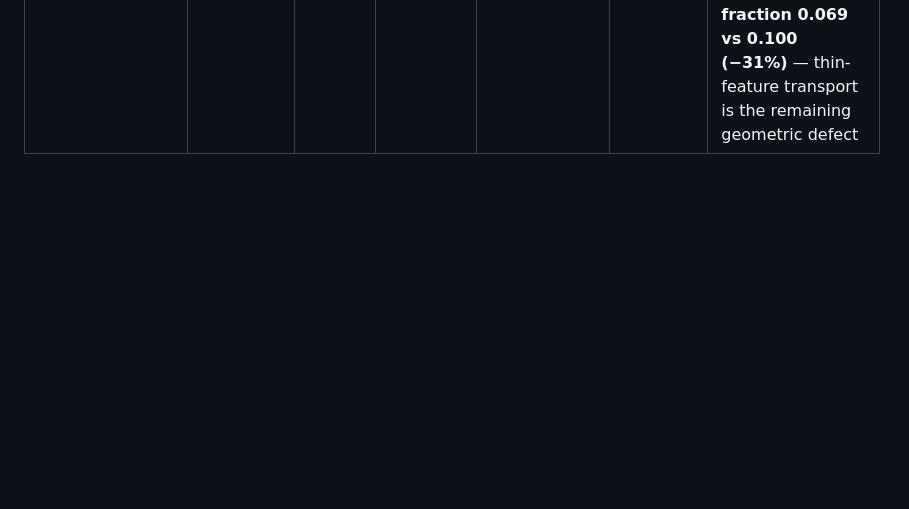
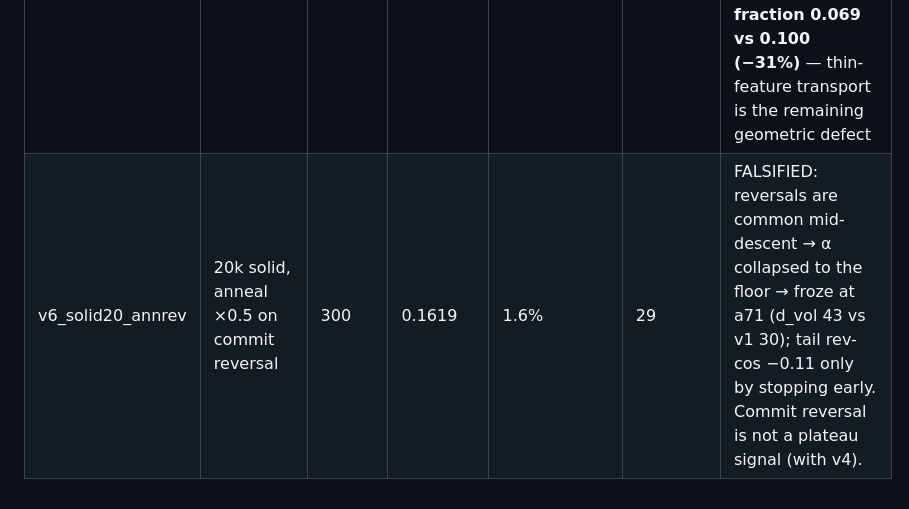
Before and after one commit to Chayoso/Shape-morphing-binder, a Markdown page: docs/experiments.md, the part around the change. GitHub-like rendering; blank space fills up the shorter version.

```diff
--- a/docs/experiments.md
+++ b/docs/experiments.md
@@ -430,3 +430,4 @@ hyde01 GPU1 (warp-lang 1.16 installed into miniconda3/envs/diffmpm_v2.3.0).
 | v4_solid20_rev | 20k solid, unlatched reversal REJECT | 300 | 0.1619 | 1.7% | 41 | FALSIFIED: reversal rejects fed patience → froze at a56 mid-descent (d_vol 46 vs v1 30); tail rev-cos +0.27 only because it stopped early → v6 sign-change step control instead |
 | v5_solid20_jdens | 20k solid + density-J prior (w_jdens 1) | 300 | 0.389 | — | — | CALIBRATION BUG: equal-norm at the source where J≡1 → sKL gradient 0 → scale astronomical → every step rejected, froze a9. Fixed: calibration deferred to the first window with a live prior gradient, scale capped 1e3 → v5b |
 | v3_solid40 | 40k solid bunny, adopted recipe | 300 | 0.1298* | **1.5%** | 100 | HERO BASELINE on a real volume: silIoU 0.968, hole 0.00%, jitter 1e-5, max_dt 5.1sp, uncovered 19.9%/5.1%, guards 0, brake 0, conv 164; body 7% over-dense; **ear-region fraction 0.069 vs 0.100 (−31%)** — thin-feature transport is the remaining geometric defect |
+| v6_solid20_annrev | 20k solid, anneal ×0.5 on commit reversal | 300 | 0.1619 | 1.6% | 29 | FALSIFIED: reversals are common mid-descent → α collapsed to the floor → froze at a71 (d_vol 43 vs v1 30); tail rev-cos −0.11 only by stopping early. Commit reversal is not a plateau signal (with v4). |
```
Also changed, not shown: docs/oscillation.md (+6 -0 lines).
